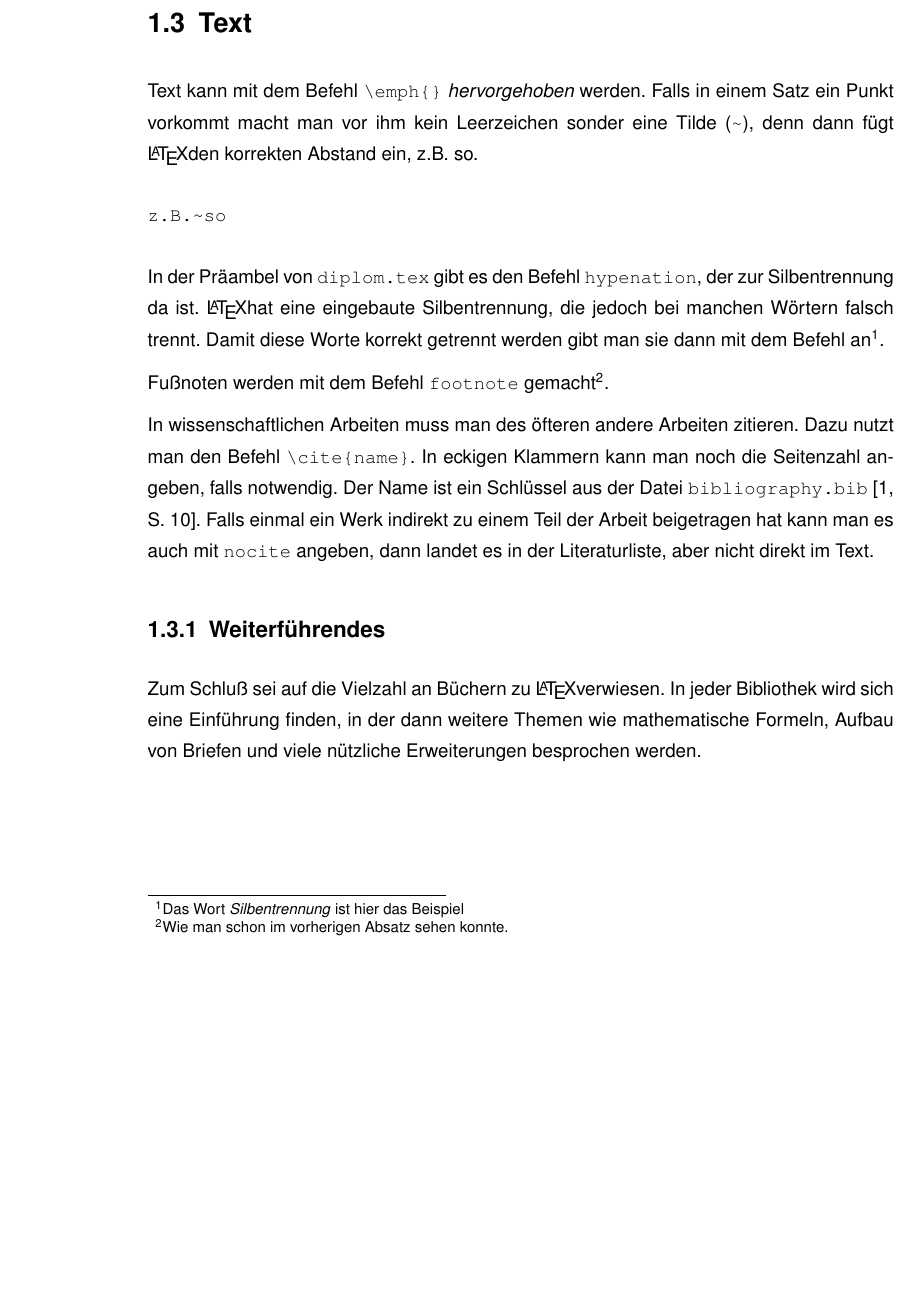
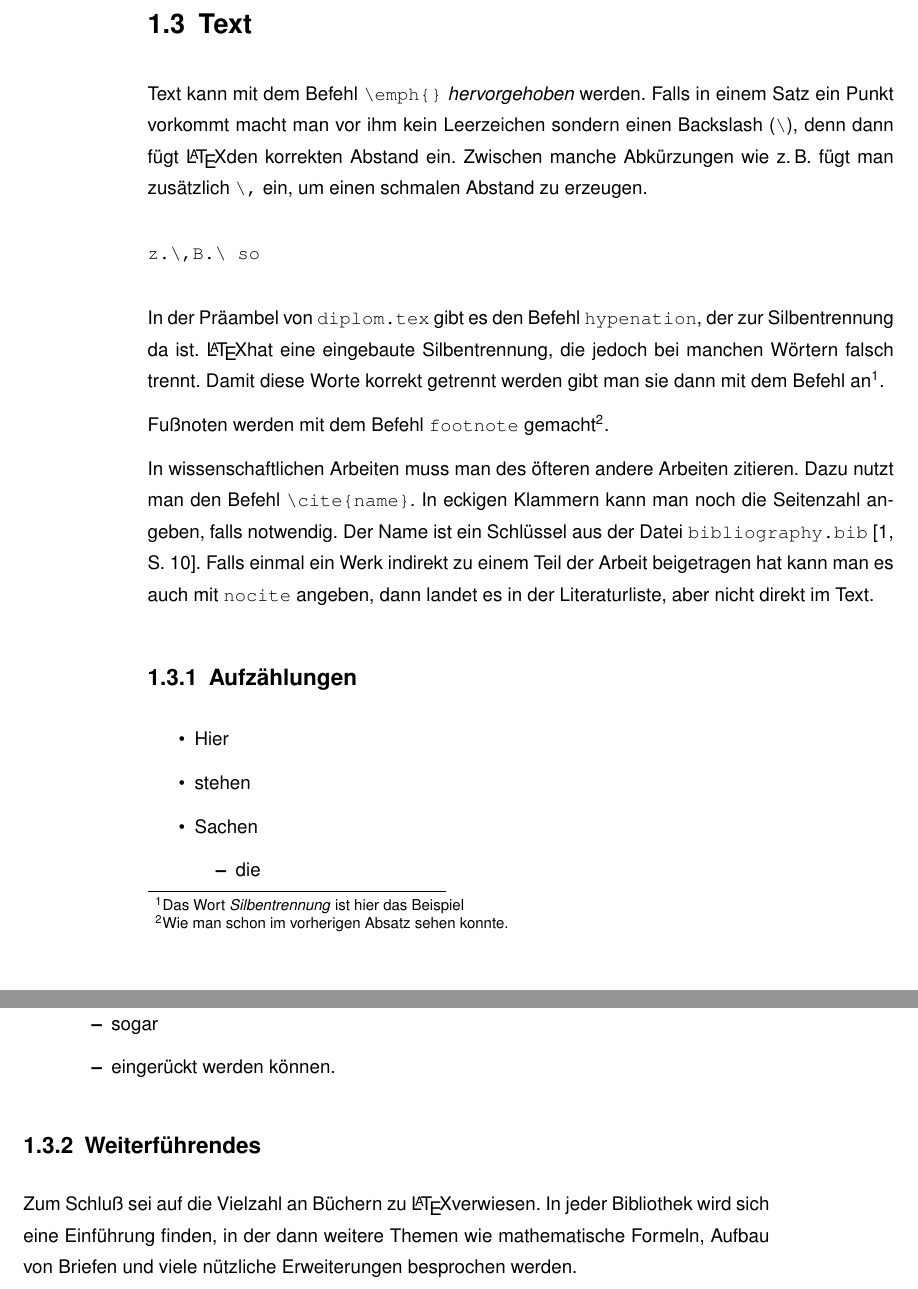
Before and after one commit to youkan/abschlussarbeit-latex, a LaTeX book (arbeit.tex, which reads einleitung.tex): part of page 8 of 12 before the commit and two parts of pages 8 and 9 of 14 after it, the two joined at a grey line, cut so that both start at the same text, the shorter picture padded with empty space. Compiled offline with pdfLaTeX.

Commit message:
Version 7, nur noch UTF8, Beispiele für Listen

```diff
--- a/arbeit.tex
+++ b/arbeit.tex
@@ -31,12 +31,12 @@
 % hier Namen etc. einsetzen
 \newcommand{\fullname}{Vorname Nachname}
 \newcommand{\email}{vorname.nachname@uni-ulm.de}
-\newcommand{\titel}{Visuelle, technische und ergonomische Anforderungen über XMPP im Bereich der Modellgetriebenen Softwareentwicklung}
+\newcommand{\titel}{Ein sehr langer Titel, der sogar über mehrere Zeilen geht: Wie man noch längere Titel macht}
 %\newcommand{\titel}{Titel der Arbeit}
 \newcommand{\jahr}{2009}
 \newcommand{\matnr}{123456}
-\newcommand{\gutachterA}{Prof.~Dr.~Streng Geheim}
-\newcommand{\gutachterB}{Prof.~Dr.~Un Leserlich}
+\newcommand{\gutachterA}{Prof.\ Dr.\ Streng Geheim}
+\newcommand{\gutachterB}{Prof.\ Dr.\ Un Leserlich}
 \newcommand{\betreuer}{Betreuername}
 % hier richtige Fakultät auswählen
 \newcommand{\fakultaet}{Ingenieurwissenschaften\\und Informatik}
--- a/einleitung.tex
+++ b/einleitung.tex
@@ -102,17 +102,32 @@ Im Text gibt man Wörter am Besten als \verb|\verb##| an, dabei erwartet \LaTeX
 
 \section{Text}
 
-Text kann mit dem Befehl \verb|\emph{}| \emph{hervorgehoben} werden. Falls in einem Satz ein Punkt vorkommt macht man vor ihm kein Leerzeichen sonder eine Tilde (\verb|~|), denn dann fügt \LaTeX den korrekten Abstand ein, z.B.~so.
+Text kann mit dem Befehl \verb|\emph{}| \emph{hervorgehoben} werden. Falls in einem Satz ein Punkt vorkommt macht man vor ihm kein Leerzeichen sondern einen Backslash (\verb|\|), denn dann fügt \LaTeX den korrekten Abstand ein. Zwischen manche Abkürzungen wie z.\,B.\ fügt man zusätzlich \verb|\,| ein, um einen schmalen Abstand zu erzeugen.
 
 \begin{verbatim}
-z.B.~so
+z.\,B.\ so
 \end{verbatim}
 
 In der Präambel von \verb|diplom.tex| gibt es den Befehl \verb|hypenation|, der zur Silbentrennung da ist. \LaTeX hat eine eingebaute Silbentrennung, die jedoch bei manchen Wörtern falsch trennt. Damit diese Worte korrekt getrennt werden gibt man sie dann mit dem Befehl an\footnote{Das Wort \emph{Silbentrennung} ist hier das Beispiel}.
 
 Fußnoten werden mit dem Befehl \verb|footnote| gemacht\footnote{Wie man schon im vorherigen Absatz sehen konnte.}.
 
-In wissenschaftlichen Arbeiten muss man des öfteren andere Arbeiten zitieren. Dazu nutzt man den Befehl \verb|\cite{name}|. In eckigen Klammern kann man noch die Seitenzahl angeben, falls notwendig. Der Name ist ein Schlüssel aus der Datei \verb|bibliography.bib| \cite[S.~10]{kopka}. Falls einmal ein Werk indirekt zu einem Teil der Arbeit beigetragen hat kann man es auch mit \verb|nocite| angeben, dann landet es in der Literaturliste, aber nicht direkt im Text.
+In wissenschaftlichen Arbeiten muss man des öfteren andere Arbeiten zitieren. Dazu nutzt man den Befehl \verb|\cite{name}|. In eckigen Klammern kann man noch die Seitenzahl angeben, falls notwendig. Der Name ist ein Schlüssel aus der Datei \verb|bibliography.bib| \cite[S.\ 10]{kopka}. Falls einmal ein Werk indirekt zu einem Teil der Arbeit beigetragen hat kann man es auch mit \verb|nocite| angeben, dann landet es in der Literaturliste, aber nicht direkt im Text.
+
+
+\subsection{Aufzählungen}
+
+\begin{itemize}
+\item  Hier
+\item  stehen
+\item  Sachen
+\begin{itemize}
+\item  die
+\item  sogar
+\item  eingerückt werden können.
+\end{itemize}
+\end{itemize}
+
 
 
 \subsection{Weiterführendes}
```
Also changed, not shown: arbeit.pdf, arbeit.tex (6 more changed lines).
